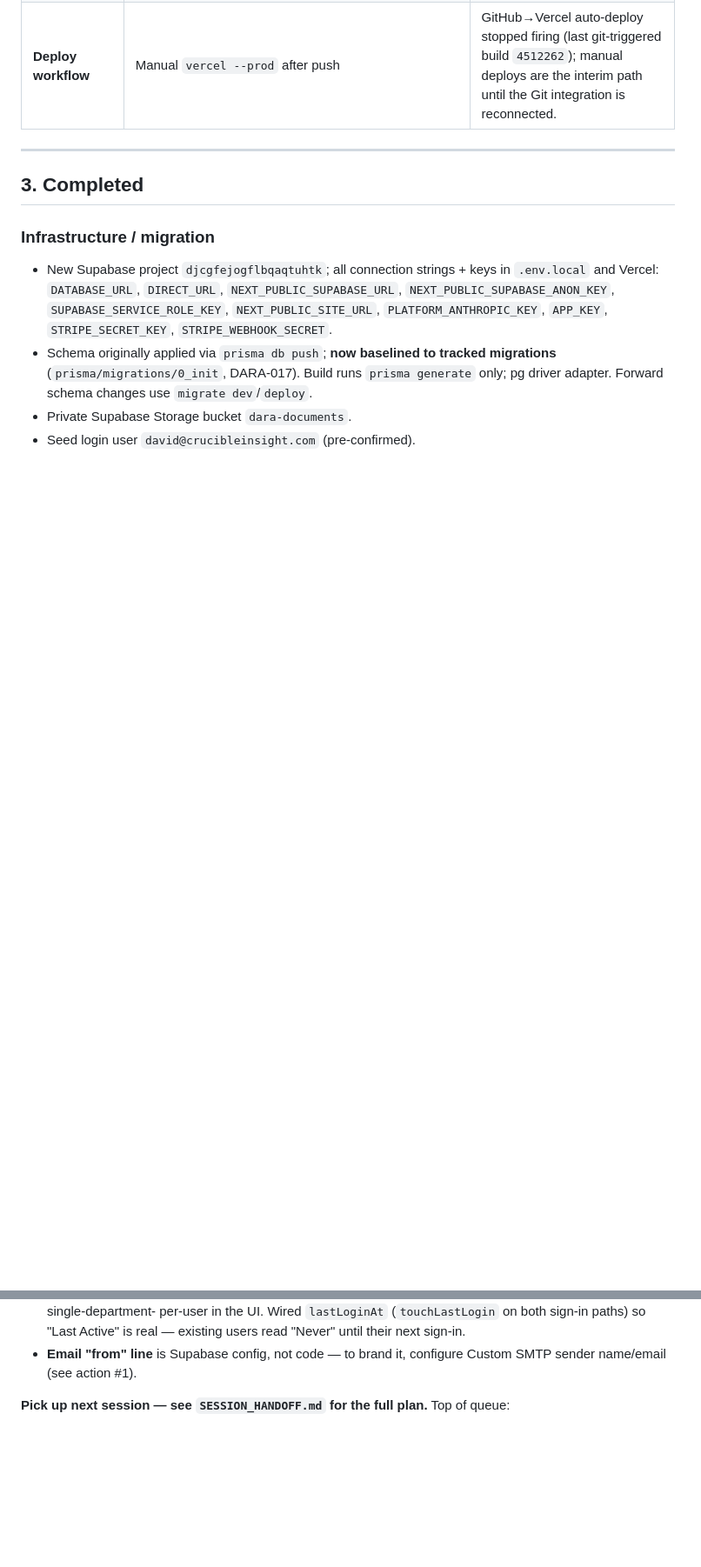
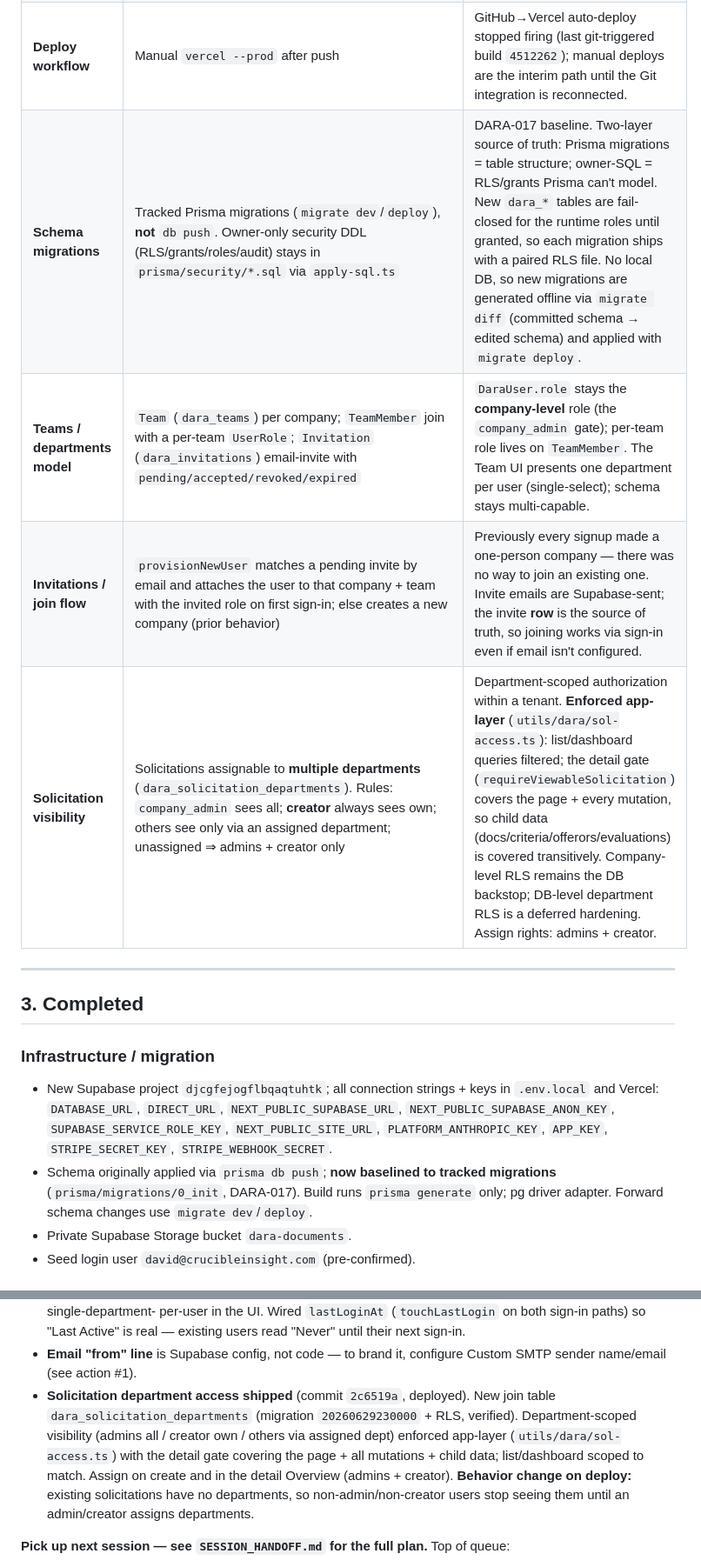
Before and after one commit to nzgq4j/ci-dara, a Markdown page: BUILD_STATUS.md, 2 parts joined by grey strips. Shown at 87% size. Drawn GitHub-style; blank space fills up the shorter version.

```diff
--- a/BUILD_STATUS.md
+++ b/BUILD_STATUS.md
@@ -40,6 +40,10 @@ Security page and the first wave of remediations shipped (see §3 / §5).
 | **Tenant isolation (DB)** | Revoke `anon`/`authenticated` on `dara_*` + enable RLS as a deny-by-default backstop; app keeps connecting as the `postgres` owner (BYPASSRLS) | Closed the confirmed anon-key REST exposure with zero app risk. Full per-tenant RLS policies + a least-privilege role (DARA-004) deferred — they require a per-request `company_id` GUC and Prisma transaction refactor. |
 | **In-app Security page** | `/app/security`, themed; standards + control posture visible to all signed-in users, **detailed findings gated to platform admins** | Keeps reports visible (per request) without publishing exploit detail; severity cards count open findings + a remediated tally. |
 | **Deploy workflow** | Manual `vercel --prod` after push | GitHub→Vercel auto-deploy stopped firing (last git-triggered build `4512262`); manual deploys are the interim path until the Git integration is reconnected. |
+| **Schema migrations** | Tracked Prisma migrations (`migrate dev`/`deploy`), **not** `db push`. Owner-only security DDL (RLS/grants/roles/audit) stays in `prisma/security/*.sql` via `apply-sql.ts` | DARA-017 baseline. Two-layer source of truth: Prisma migrations = table structure; owner-SQL = RLS/grants Prisma can't model. New `dara_*` tables are fail-closed for the runtime roles until granted, so each migration ships with a paired RLS file. No local DB, so new migrations are generated offline via `migrate diff` (committed schema → edited schema) and applied with `migrate deploy`. |
+| **Teams / departments model** | `Team` (`dara_teams`) per company; `TeamMember` join with a per-team `UserRole`; `Invitation` (`dara_invitations`) email-invite with `pending/accepted/revoked/expired` | `DaraUser.role` stays the **company-level** role (the `company_admin` gate); per-team role lives on `TeamMember`. The Team UI presents one department per user (single-select); schema stays multi-capable. |
+| **Invitations / join flow** | `provisionNewUser` matches a pending invite by email and attaches the user to that company + team with the invited role on first sign-in; else creates a new company (prior behavior) | Previously every signup made a one-person company — there was no way to join an existing one. Invite emails are Supabase-sent; the invite **row** is the source of truth, so joining works via sign-in even if email isn't configured. |
+| **Solicitation visibility** | Solicitations assignable to **multiple departments** (`dara_solicitation_departments`). Rules: `company_admin` sees all; **creator** always sees own; others see only via an assigned department; unassigned ⇒ admins + creator only | Department-scoped authorization within a tenant. **Enforced app-layer** (`utils/dara/sol-access.ts`): list/dashboard queries filtered; the detail gate (`requireViewableSolicitation`) covers the page + every mutation, so child data (docs/criteria/offerors/evaluations) is covered transitively. Company-level RLS remains the DB backstop; DB-level department RLS is a deferred hardening. Assign rights: admins + creator. |
 
 ---
 
@@ -331,6 +340,14 @@ Security page and the first wave of remediations shipped (see §3 / §5).
   "Last Active" is real — existing users read "Never" until their next sign-in.
 - **Email "from" line** is Supabase config, not code — to brand it, configure Custom
   SMTP sender name/email (see action #1).
+- **Solicitation department access shipped** (commit `2c6519a`, deployed). New join
+  table `dara_solicitation_departments` (migration `20260629230000` + RLS, verified).
+  Department-scoped visibility (admins all / creator own / others via assigned dept)
+  enforced app-layer (`utils/dara/sol-access.ts`) with the detail gate covering the
+  page + all mutations + child data; list/dashboard scoped to match. Assign on create
+  and in the detail Overview (admins + creator). **Behavior change on deploy:** existing
+  solicitations have no departments, so non-admin/non-creator users stop seeing them
+  until an admin/creator assigns departments.
 
 **Pick up next session — see `SESSION_HANDOFF.md` for the full plan.** Top of queue:
 1. **Operator actions (you):** (a) enable branch protection on `main` (item #13) —
```
Also changed, not shown: other parts of BUILD_STATUS.md (+6 -1 lines), SESSION_HANDOFF.md (+25 -3 lines).
